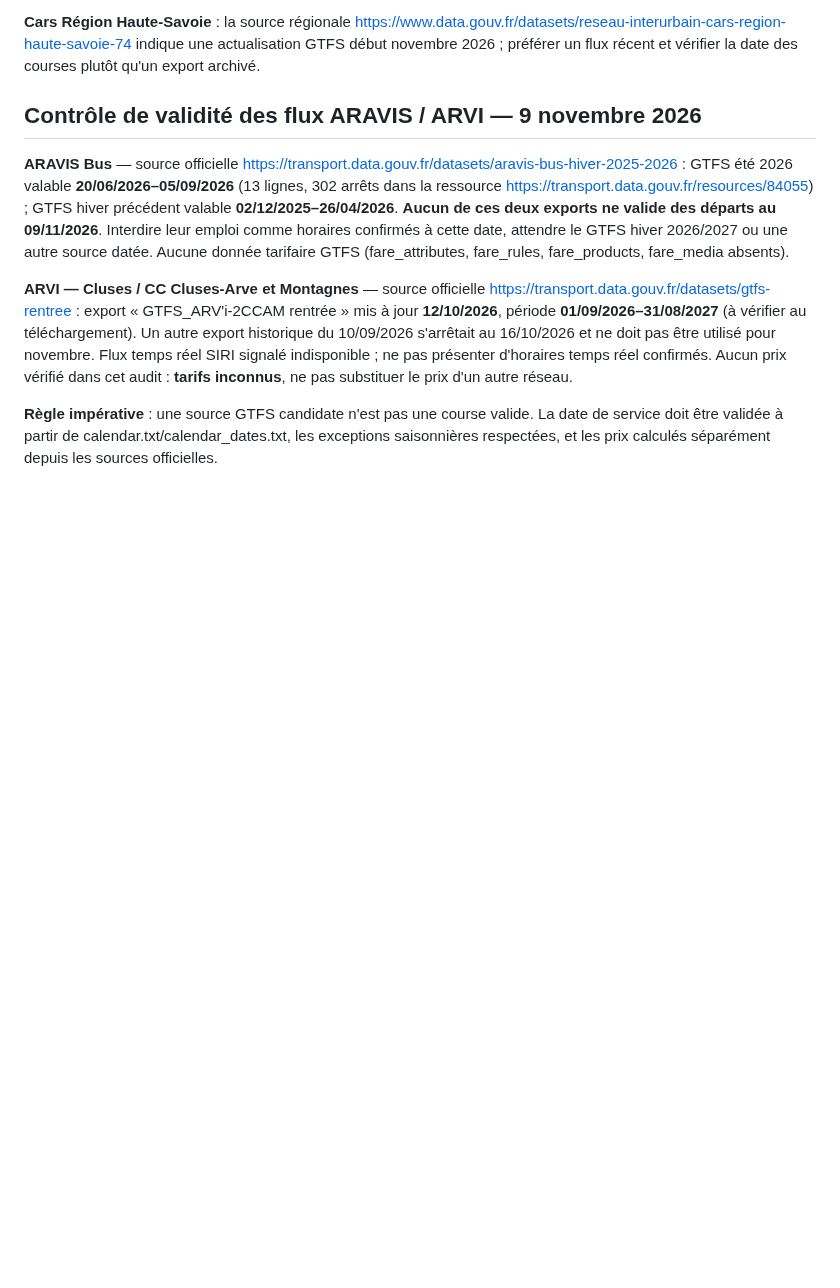
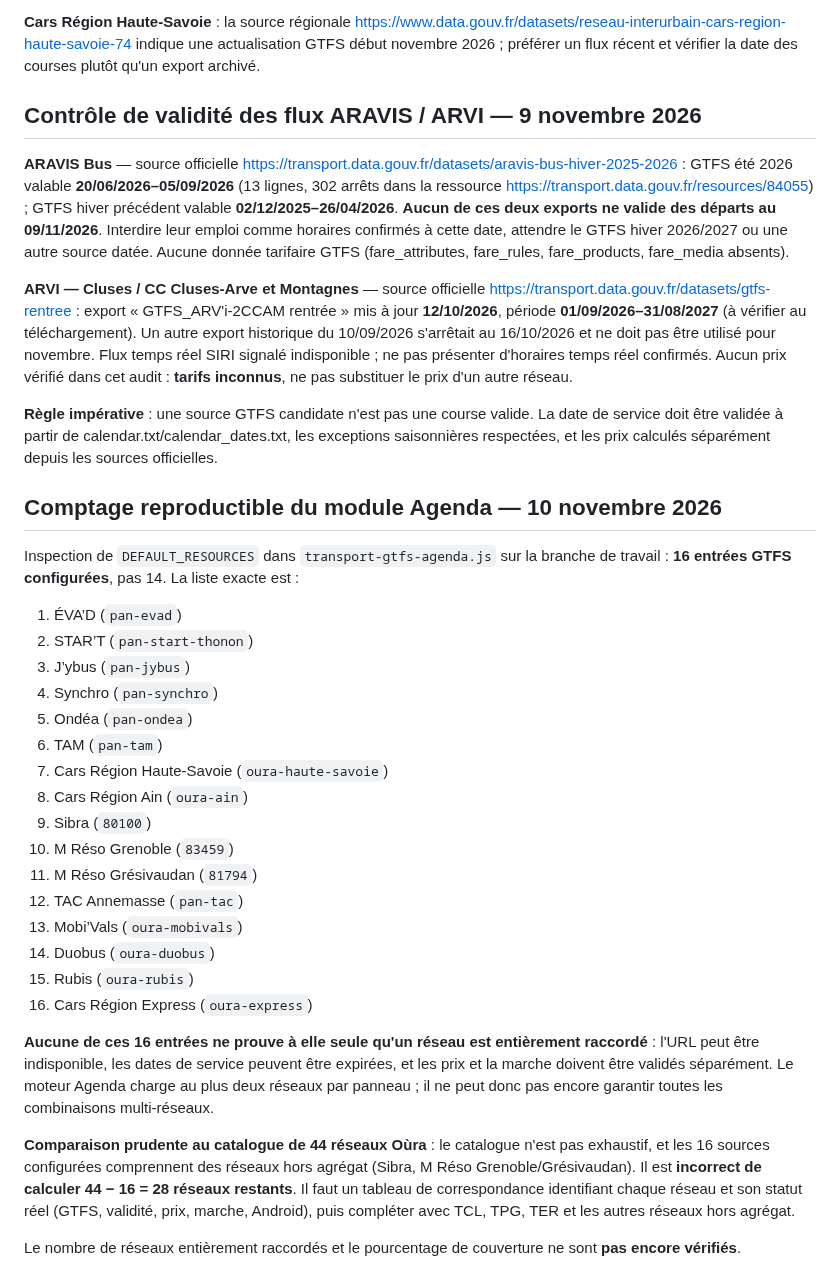
Before and after one commit to at374/convoyage-app, a Markdown page: docs/inventaire-reseaux-aura-frontieres-20261109.md, the part around the change. GitHub-like rendering; blank space fills up the shorter version.

Commit message:
docs(coverage): reconcile exact 16 configured GTFS feeds and unverified remaining count

```diff
--- a/docs/inventaire-reseaux-aura-frontieres-20261109.md
+++ b/docs/inventaire-reseaux-aura-frontieres-20261109.md
@@ -129,3 +129,30 @@ Les jeux de données distincts à vérifier sont **ARAVIS Bus** (Vallées de Th
 **ARVI — Cluses / CC Cluses-Arve et Montagnes** — source officielle https://transport.data.gouv.fr/datasets/gtfs-rentree : export « GTFS_ARV'i-2CCAM rentrée » mis à jour **12/10/2026**, période **01/09/2026–31/08/2027** (à vérifier au téléchargement). Un autre export historique du 10/09/2026 s'arrêtait au 16/10/2026 et ne doit pas être utilisé pour novembre. Flux temps réel SIRI signalé indisponible ; ne pas présenter d'horaires temps réel confirmés. Aucun prix vérifié dans cet audit : **tarifs inconnus**, ne pas substituer le prix d'un autre réseau.
 
 **Règle impérative** : une source GTFS candidate n'est pas une course valide. La date de service doit être validée à partir de calendar.txt/calendar_dates.txt, les exceptions saisonnières respectées, et les prix calculés séparément depuis les sources officielles.
+
+## Comptage reproductible du module Agenda — 10 novembre 2026
+
+Inspection de `DEFAULT_RESOURCES` dans `transport-gtfs-agenda.js` sur la branche de travail : **16 entrées GTFS configurées**, pas 14. La liste exacte est :
+
+1. ÉVA’D (`pan-evad`)
+2. STAR’T (`pan-start-thonon`)
+3. J’ybus (`pan-jybus`)
+4. Synchro (`pan-synchro`)
+5. Ondéa (`pan-ondea`)
+6. TAM (`pan-tam`)
+7. Cars Région Haute-Savoie (`oura-haute-savoie`)
+8. Cars Région Ain (`oura-ain`)
+9. Sibra (`80100`)
+10. M Réso Grenoble (`83459`)
+11. M Réso Grésivaudan (`81794`)
+12. TAC Annemasse (`pan-tac`)
+13. Mobi’Vals (`oura-mobivals`)
+14. Duobus (`oura-duobus`)
+15. Rubis (`oura-rubis`)
+16. Cars Région Express (`oura-express`)
+
+**Aucune de ces 16 entrées ne prouve à elle seule qu'un réseau est entièrement raccordé** : l'URL peut être indisponible, les dates de service peuvent être expirées, et les prix et la marche doivent être validés séparément. Le moteur Agenda charge au plus deux réseaux par panneau ; il ne peut donc pas encore garantir toutes les combinaisons multi-réseaux.
+
+**Comparaison prudente au catalogue de 44 réseaux Oùra** : le catalogue n'est pas exhaustif, et les 16 sources configurées comprennent des réseaux hors agrégat (Sibra, M Réso Grenoble/Grésivaudan). Il est **incorrect de calculer 44 − 16 = 28 réseaux restants**. Il faut un tableau de correspondance identifiant chaque réseau et son statut réel (GTFS, validité, prix, marche, Android), puis compléter avec TCL, TPG, TER et les autres réseaux hors agrégat.
+
+Le nombre de réseaux entièrement raccordés et le pourcentage de couverture ne sont **pas encore vérifiés**.
```
